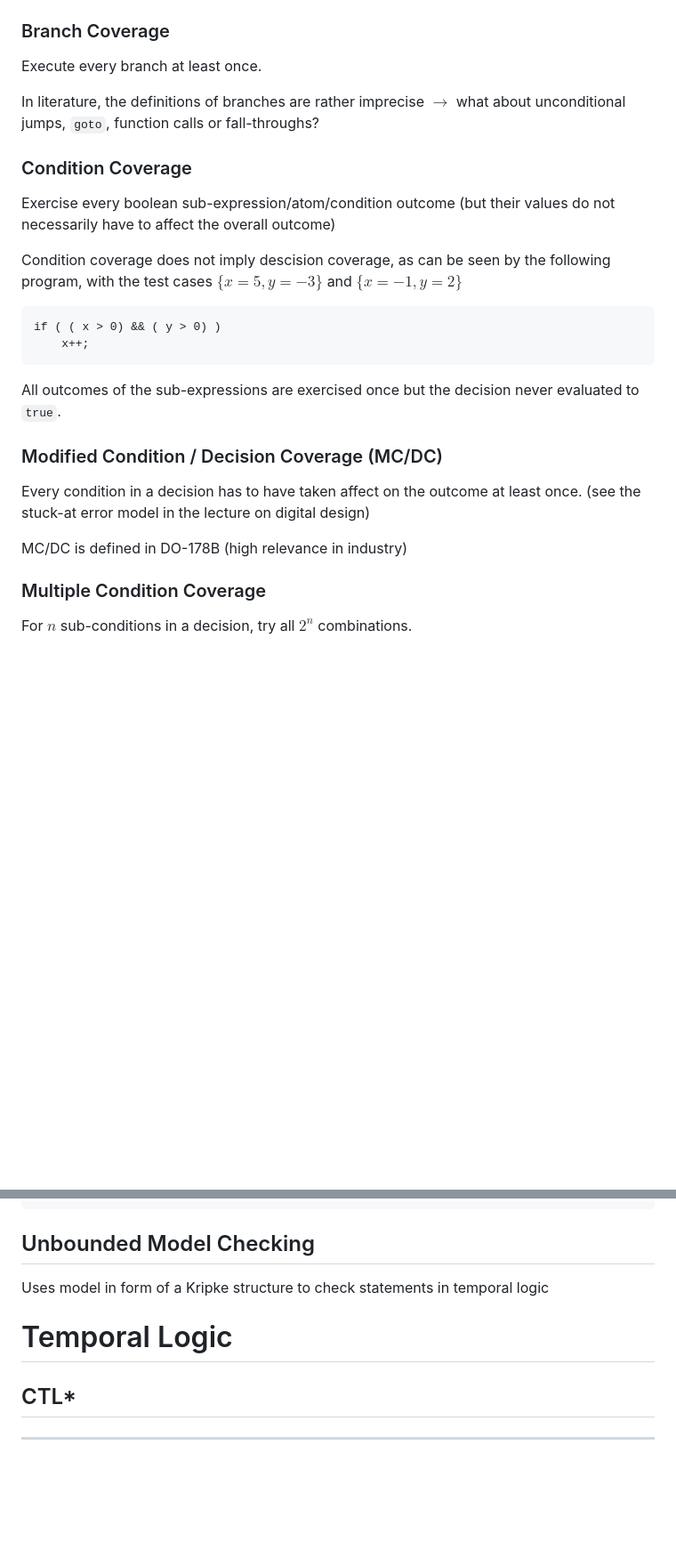
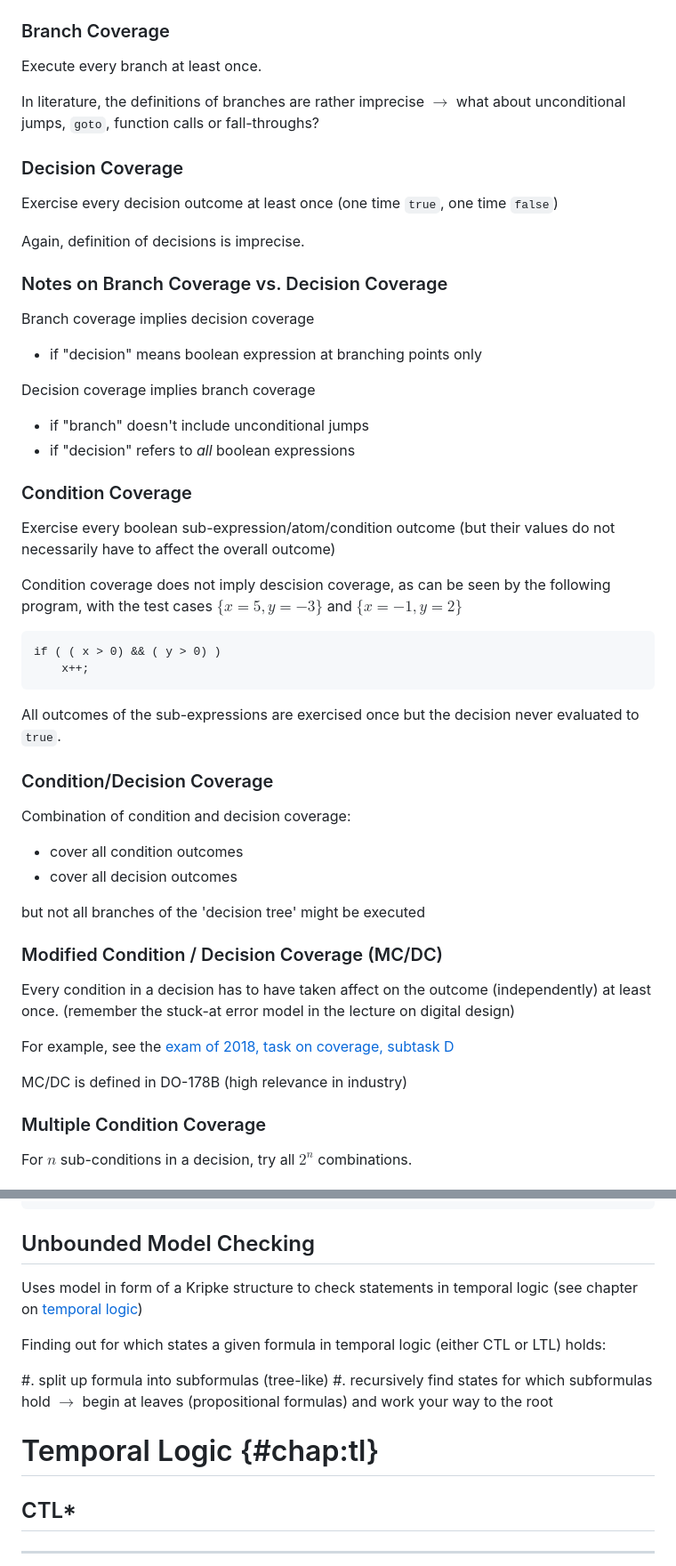
Before and after one commit to cornhead/zusammenfassungen, a Markdown page: psv_zusammenfassung.md, 2 parts joined by grey strips. Shown: that part at 89% size. Rendered like a GitHub page; blank space fills up the shorter version.

Commit message:
continued with psv summary (added chapter about SAT)

```diff
--- a/psv_zusammenfassung.md
+++ b/psv_zusammenfassung.md
@@ -53,6 +53,23 @@ Execute every branch at least once.
 
 In literature, the definitions of branches are rather imprecise $\rightarrow$ what about unconditional jumps, `goto`, function calls or fall-throughs?
 
+### Decision Coverage
+
+Exercise every decision outcome at least once (one time `true`, one time `false`)
+
+Again, definition of decisions is imprecise.
+
+### Notes on Branch Coverage vs. Decision Coverage
+
+Branch coverage implies decision coverage
+
+* if "decision" means boolean expression at branching points only
+
+Decision coverage implies branch coverage
+
+* if "branch" doesn't include unconditional jumps
+* if "decision" refers to *all* boolean expressions
+
 ### Condition Coverage
 
 Exercise every boolean sub-expression/atom/condition outcome (but their values do not necessarily have to affect the overall outcome)
@@ -66,11 +83,24 @@ if ( ( x > 0) && ( y > 0) )
 
 All outcomes of the sub-expressions are exercised once but the decision never evaluated to `true`.
 
+
+### Condition/Decision Coverage
+
+Combination of condition and decision coverage:
+
+* cover all condition outcomes
+* cover all decision outcomes
+
+but not all branches of the 'decision tree' might be executed
+
 ### Modified Condition / Decision Coverage (MC/DC)
 
-Every condition in a decision has to have taken affect on the outcome at least once. (see the stuck-at error model in the lecture on digital design)
+Every condition in a decision has to have taken affect on the outcome (independently) at least once. (remember the stuck-at error model in the lecture on digital design)
+
+For example, see the [exam of 2018, task on coverage, subtask D](#2018_mcdc)
 
 MC/DC is defined in DO-178B (high relevance in industry)
+
 
 ### Multiple Condition Coverage
 
@@ -231,12 +265,17 @@ if (B){
 
 ## Unbounded Model Checking
 
-Uses model in form of a Kripke structure to check statements in temporal logic
+Uses model in form of a Kripke structure to check statements in temporal logic (see chapter on [temporal logic](#chap:tl))
+
+Finding out for which states a given formula in temporal logic (either CTL or LTL) holds:
+
+#. split up formula into subformulas (tree-like)
+#. recursively find states for which subformulas hold $\rightarrow$ begin at leaves (propositional formulas) and work your way to the root
 
 
 
 
-# Temporal Logic
+# Temporal Logic {#chap:tl}
 
 ## CTL*
 
```
Also changed, not shown: other parts of psv_zusammenfassung.md (+74 -1 lines), img/psv_sat_1.png (added), 1 other file.
